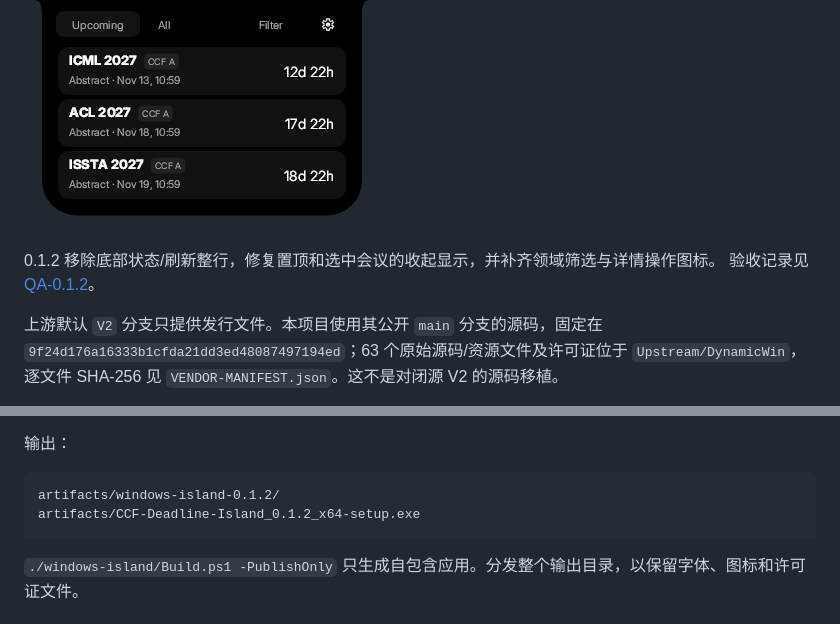
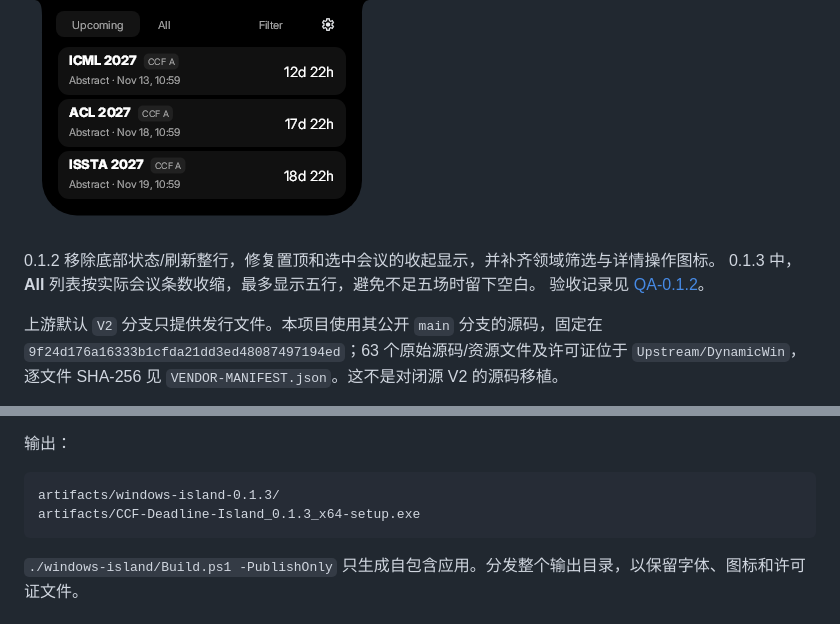
Before and after one commit to Gerard-Devlin/ccf-ddl-win-bar, a Markdown page: windows-island/README.md, 2 parts joined by grey strips. Drawn GitHub-style.

````diff
--- a/windows-island/README.md
+++ b/windows-island/README.md
@@ -7,6 +7,7 @@ Windows 灵动岛版 CCF 截止时间工具。界面直接使用
 ![Upcoming conferences](docs/screenshots/upcoming.png)
 
 0.1.2 移除底部状态/刷新整行，修复置顶和选中会议的收起显示，并补齐领域筛选与详情操作图标。
+0.1.3 中，**All** 列表按实际会议条数收缩，最多显示五行，避免不足五场时留下空白。
 验收记录见 [QA-0.1.2](docs/QA-0.1.2.md)。
 
 上游默认 `V2` 分支只提供发行文件。本项目使用其公开 `main` 分支的源码，固定在
@@ -44,8 +45,8 @@ dotnet run --project windows-island/CcfDeadlineIsland.csproj
 输出：
 
 ```text
-artifacts/windows-island-0.1.2/
-artifacts/CCF-Deadline-Island_0.1.2_x64-setup.exe
+artifacts/windows-island-0.1.3/
+artifacts/CCF-Deadline-Island_0.1.3_x64-setup.exe
 ```
 
 `./windows-island/Build.ps1 -PublishOnly` 只生成自包含应用。分发整个输出目录，以保留字体、图标和许可证文件。
````
Also changed, not shown: windows-island/docs/screenshots/list-two.png (added), 5 other files.
